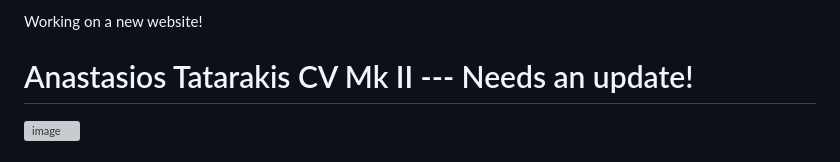
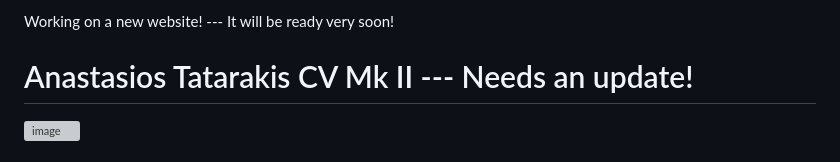
Before and after one commit to Anastasios3/Anastasios-Tatarakis-CV-Mk-II, a Markdown page: README.md, the part around the change. GitHub-like rendering; grey boxes are pictures that could not be loaded.

```diff
--- a/README.md
+++ b/README.md
@@ -1,4 +1,4 @@
-Working on a new website!
+Working on a new website! --- It will be ready very soon!
 
 # Anastasios Tatarakis CV Mk II --- Needs an update!
 
```
